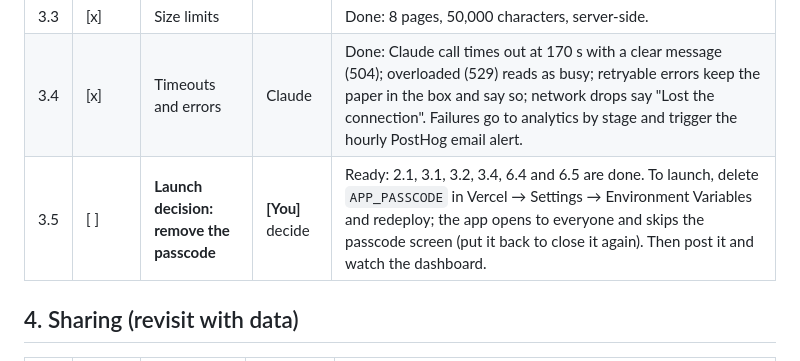
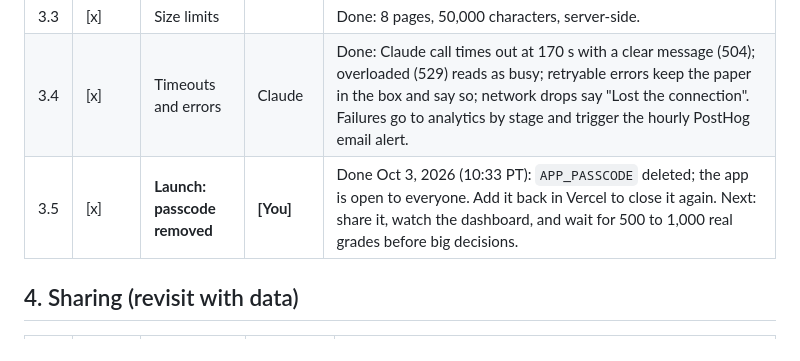
Before and after one commit to srrmlwn/papergrader, a Markdown page: TODO.md, the part around the change. GitHub-like rendering.

Commit message:
TODO: launched (passcode removed)
Co-Authored-By: Claude Opus 5.5 <noreply@anthropic.com>
Claude-Session: https://claude.ai/code/session_01UxJ6N62iAsVskJRpVYCU4N

```diff
--- a/TODO.md
+++ b/TODO.md
@@ -39,7 +39,7 @@ The passcode is today's protection. These are what replace it.
 | 3.2 | [x] | Daily spend ceiling | Claude | Done: each grade adds its estimated cost to today's total (Pacific day); past `DAILY_SPEND_LIMIT_USD` (default $5 ≈ 130 to 250 papers) grading pauses until tomorrow with a clear message, and a `daily-spend-ceiling` line is logged. The Anthropic monthly limit stays as the backstop. Raise the env var in Vercel when traffic justifies it. |
 | 3.3 | [x] | Size limits | | Done: 8 pages, 50,000 characters, server-side. |
 | 3.4 | [x] | Timeouts and errors | Claude | Done: Claude call times out at 170 s with a clear message (504); overloaded (529) reads as busy; retryable errors keep the paper in the box and say so; network drops say "Lost the connection". Failures go to analytics by stage and trigger the hourly PostHog email alert. |
-| 3.5 | [ ] | **Launch decision: remove the passcode** | **[You]** decide | Ready: 2.1, 3.1, 3.2, 3.4, 6.4 and 6.5 are done. To launch, delete `APP_PASSCODE` in Vercel → Settings → Environment Variables and redeploy; the app opens to everyone and skips the passcode screen (put it back to close it again). Then post it and watch the dashboard. |
+| 3.5 | [x] | **Launch: passcode removed** | **[You]** | Done Oct 3, 2026 (10:33 PT): `APP_PASSCODE` deleted; the app is open to everyone. Add it back in Vercel to close it again. Next: share it, watch the dashboard, and wait for 500 to 1,000 real grades before big decisions. |
 
 ## 4. Sharing (revisit with data)
 
```
